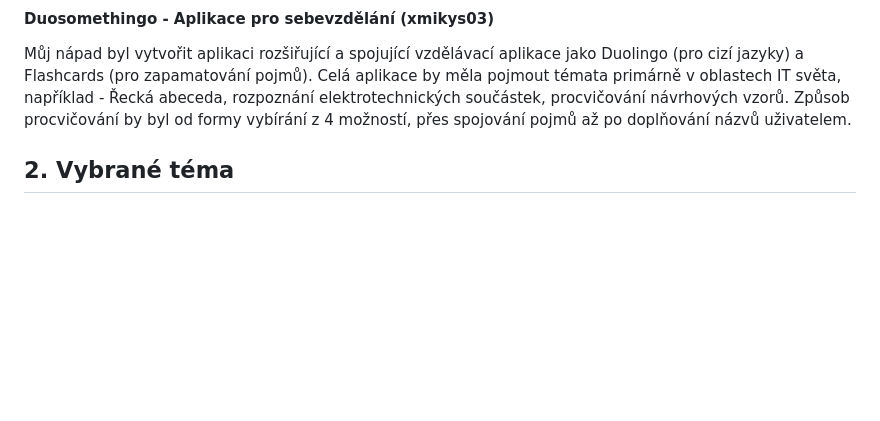
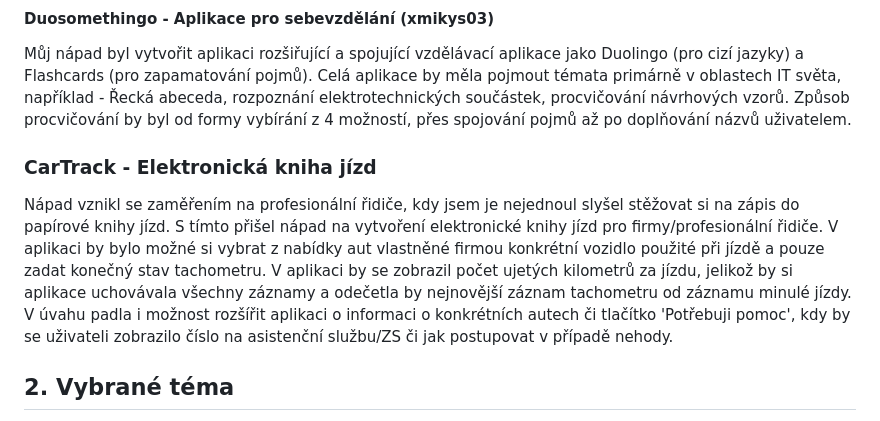
Before and after one commit to fix1t/but-itu-cartrack, a Markdown page: doc/xlogin00_zn.md, the part around the change printed below. Drawn GitHub-style; blank space fills up the shorter version.

Commit message:
added CarTrack to task #1

```diff
--- a/doc/xlogin00_zn.md
+++ b/doc/xlogin00_zn.md
@@ -39,6 +39,9 @@ TO-DO
 
 #### Duosomethingo - Aplikace pro sebevzdělání (xmikys03)
 Můj nápad byl vytvořit aplikaci rozšiřující a spojující vzdělávací aplikace jako Duolingo (pro cizí jazyky) a Flashcards (pro zapamatování pojmů). Celá aplikace by měla pojmout témata primárně v oblastech IT světa, například - Řecká abeceda, rozpoznání elektrotechnických součástek, procvičování návrhových vzorů. Způsob procvičování by byl od formy vybírání z 4 možností, přes spojování pojmů až po doplňování názvů uživatelem.
+
+### CarTrack - Elektronická kniha jízd
+Nápad vznikl se zaměřením na profesionální řidiče, kdy jsem je nejednoul slyšel stěžovat si na zápis do papírové knihy jízd. S tímto přišel nápad na vytvoření elektronické knihy jízd pro firmy/profesionální řidiče. V aplikaci by bylo možné si vybrat z nabídky aut vlastněné firmou konkrétní vozidlo použité při jízdě a pouze zadat konečný stav tachometru. V aplikaci by se zobrazil počet ujetých kilometrů za jízdu, jelikož by si aplikace uchovávala všechny záznamy a odečetla by nejnovější záznam tachometru od záznamu minulé jízdy. V úvahu padla i možnost rozšířit aplikaci o informaci o konkrétních autech či tlačítko 'Potřebuji pomoc', kdy by se uživateli zobrazilo číslo na asistenční službu/ZS či jak postupovat v případě nehody.
 
 ## 2. Vybrané téma
 
```
Also changed, not shown: other parts of doc/xlogin00_zn.md (+1 -1 lines).
